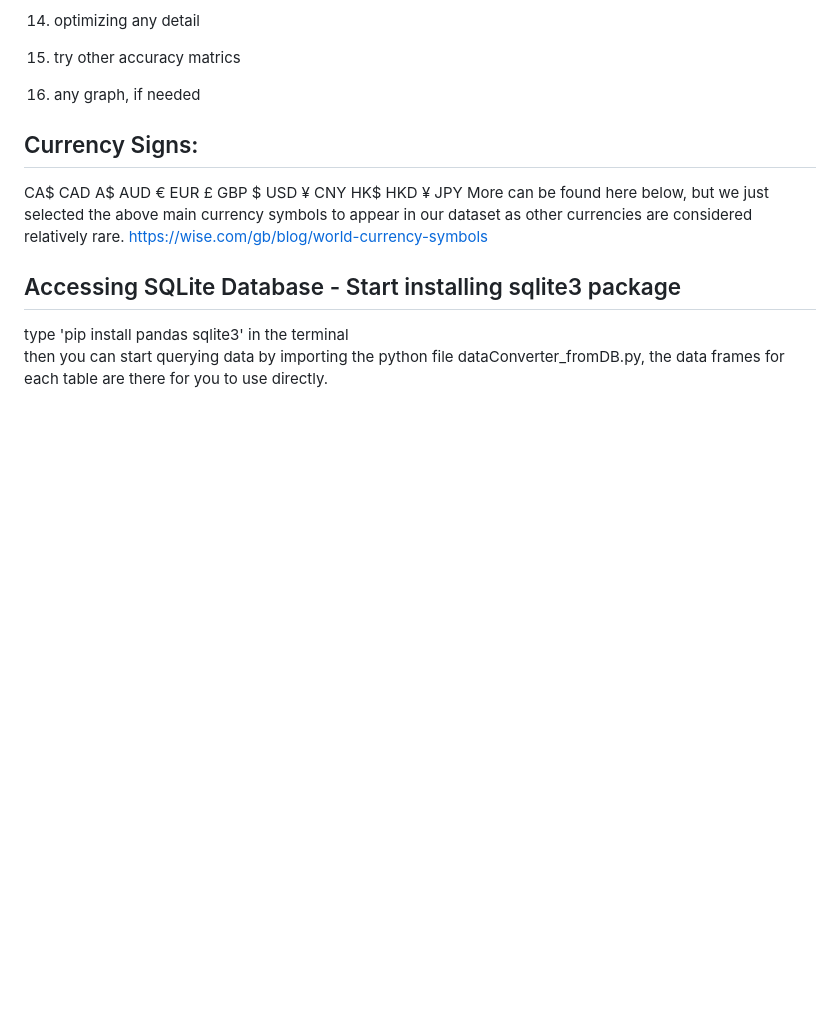
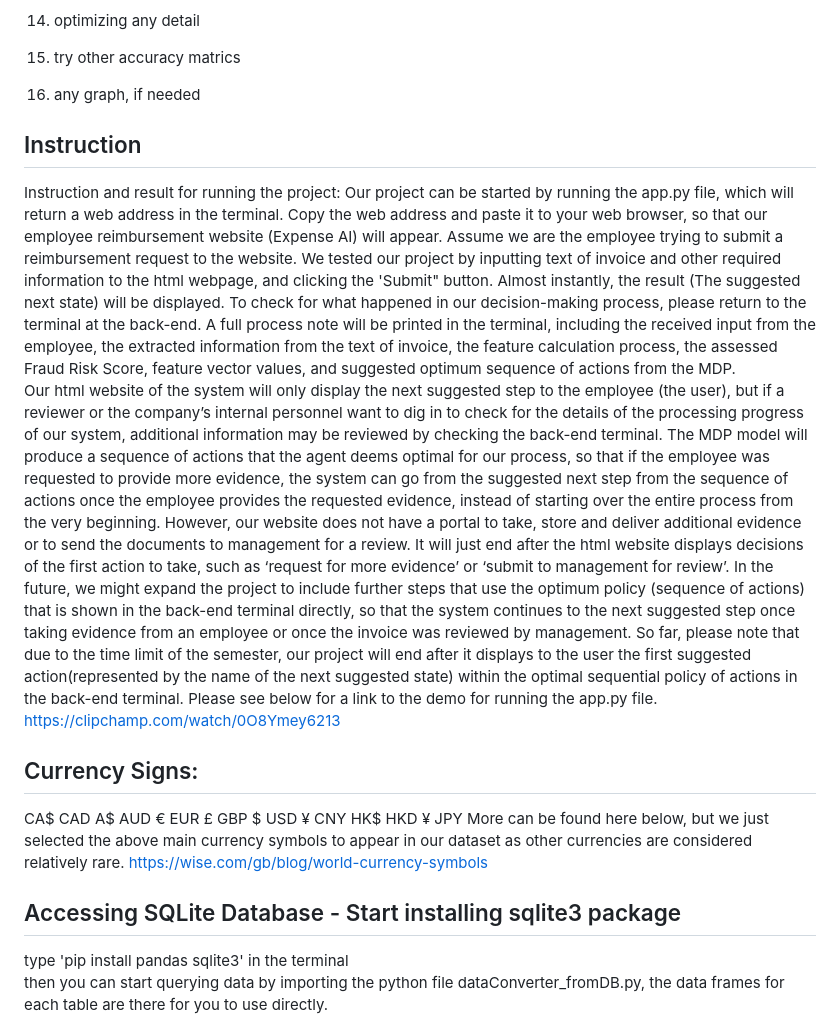
Before and after one commit to ivwangYW/5100CS_Group_Final_Project_Expense-AI, a Markdown page: README.md, the part around the change. GitHub-like rendering; blank space fills up the shorter version.

```diff
--- a/README.md
+++ b/README.md
@@ -38,7 +38,12 @@ See csv file ' dataset_MLtrainingVectors_fraudRiskScore_labeling.csv'
 15. try other accuracy matrics
 16. any graph, if needed
 
-
+## Instruction ##
+Instruction and result for running the project: Our project can be started by running the app.py file, which will return a web address in the terminal. Copy the web address and paste it to your web browser,  so that our employee reimbursement website (Expense AI) will appear.  Assume we are the employee trying to submit a reimbursement request to the website.  We tested our project by  inputting text of invoice and other required information to the html webpage, and clicking the 'Submit" button.  Almost instantly, the result (The suggested next state) will be displayed. To check for what happened in our decision-making process,  please return to the terminal at the back-end.  A full process note will be printed in the terminal, including the received input from the employee, the extracted information from the text of invoice, the feature calculation process, the assessed Fraud Risk Score,  feature vector values,  and suggested optimum sequence of actions from the MDP.
+Our html website of the system will only display the next suggested step to the employee (the user), but if a reviewer or the company’s internal personnel want to dig in to check for the details of the processing progress of our system, additional information may be reviewed by checking the back-end terminal.  The MDP model will produce a sequence of actions that the agent deems optimal for our process, so that if the employee was requested to provide more evidence, the system can go from the suggested next step from the sequence of actions once the employee provides the requested evidence, instead of starting over the entire process from the very beginning.   However, our website does not have a portal to take, store and deliver additional evidence or to send the documents to management for a review.  It will just end after the html website displays decisions of the first action to take, such as ‘request for more evidence’ or ‘submit to management for review’. In the future, we might expand the project to include further steps that use the optimum policy (sequence of actions) that is shown in the back-end terminal directly, so that the system continues to the next suggested step once taking evidence from an employee or once the invoice was reviewed by management.
+So far, please note that due to the time limit of the semester, our project will end after it displays to the user the first suggested action(represented by the name of the next suggested state) within the optimal sequential policy of actions in the back-end terminal.
+Please see below for a link to the demo for running the app.py file.
+https://clipchamp.com/watch/0O8Ymey6213
 
 
 ## Currency Signs: ##
```
